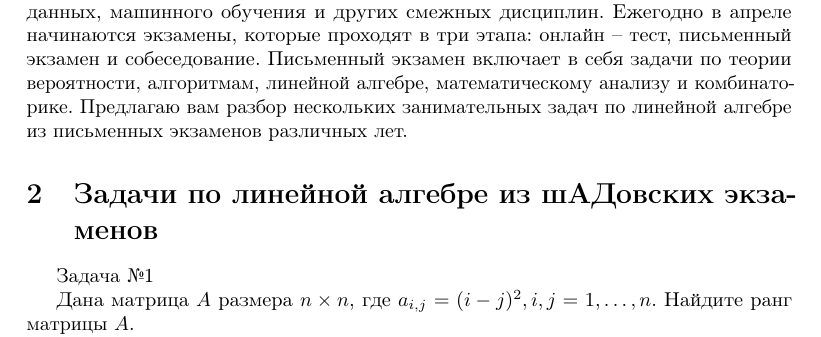
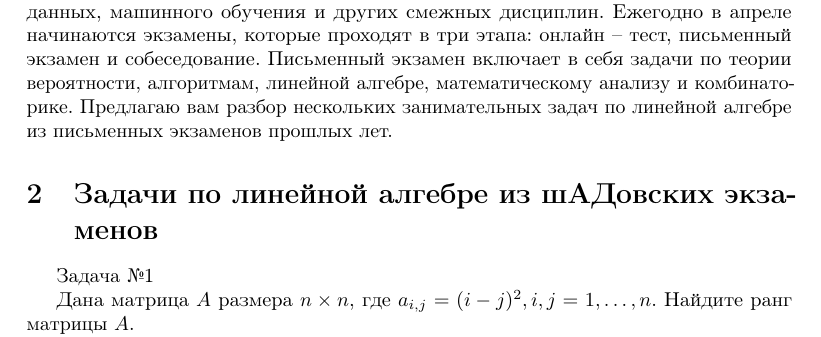
Before and after one commit to bdemeshev/epsilon, a LaTeX paper (e_002/linal_shad/linal_shad.tex): part of page 1 of 4, cut so that both start at the same text. Compiled offline with pdfLaTeX.

Commit message:
working version

```diff
--- a/e_002/linal_shad/linal_shad.tex
+++ b/e_002/linal_shad/linal_shad.tex
@@ -26,7 +26,7 @@
 
 \section{Кратко про шад}
 
-В 2007 году компания Яндекс основала в своих стенах Школу Анализа Данных. Школа была создана для подготовки специалистов в области анализа больших данных, машинного обучения и других смежных дисциплин. Ежегодно в апреле начинаются экзамены, которые проходят в три этапа: онлайн -- тест, письменный экзамен и собеседование. Письменный экзамен включает в себя задачи по теории вероятности, алгоритмам, линейной алгебре, математическому анализу и комбинаторике. Предлагаю вам разбор нескольких занимательных задач по линейной алгебре из письменных экзаменов различных лет.
+В 2007 году компания Яндекс основала в своих стенах Школу Анализа Данных. Школа была создана для подготовки специалистов в области анализа больших данных, машинного обучения и других смежных дисциплин. Ежегодно в апреле начинаются экзамены, которые проходят в три этапа: онлайн -- тест, письменный экзамен и собеседование. Письменный экзамен включает в себя задачи по теории вероятности, алгоритмам, линейной алгебре, математическому анализу и комбинаторике. Предлагаю вам разбор нескольких занимательных задач по линейной алгебре из письменных экзаменов прошлых лет.
 
 \section{Задачи по линейной алгебре из шАДовских экзаменов}
 
```
Also changed, not shown: e_002/e_002.pdf, e_002/linal_shad/linal_shad.pdf.
